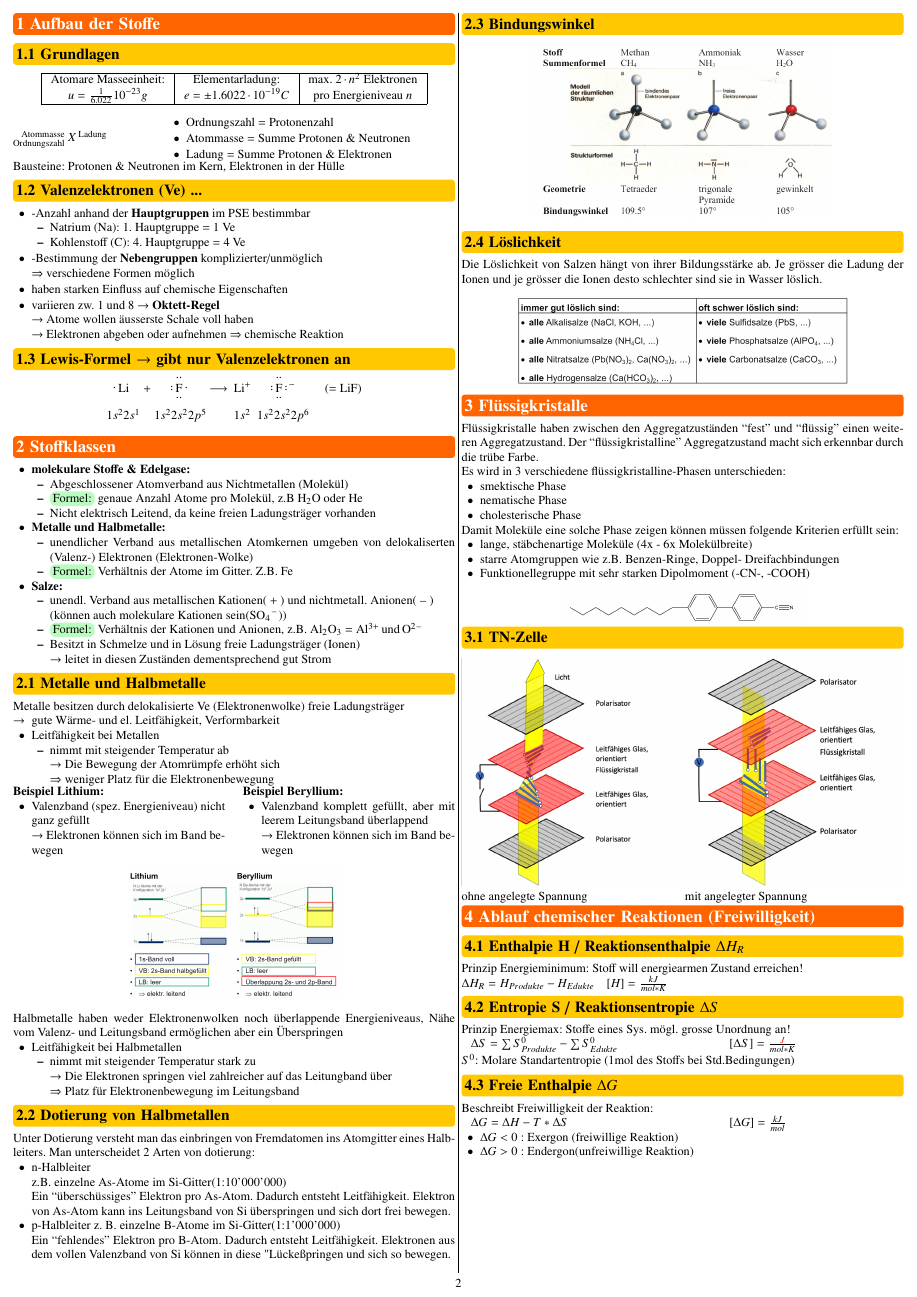
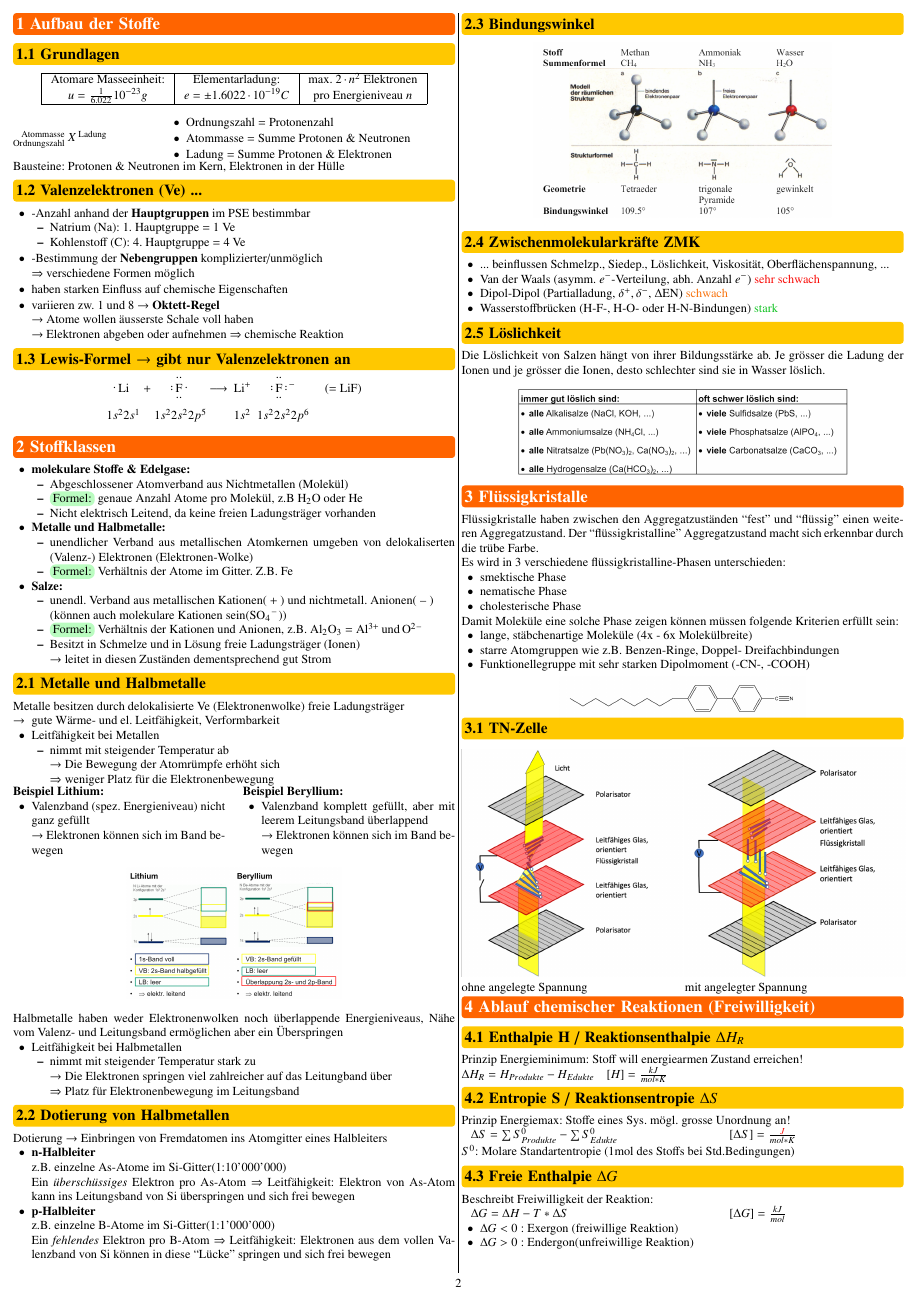
Before and after one commit to FabianSuter/ElChem, a LaTeX document (Elchem.tex, which reads Sections/02_Stoffklassen.tex): page 2 of 4. Compiled offline with pdfLaTeX.

Commit message:
Rest von Stoffklassen, ZMK hinzugefügt

```diff
--- a/Sections/02_Stoffklassen.tex
+++ b/Sections/02_Stoffklassen.tex
@@ -67,20 +67,32 @@
     % \begin{itemize}
     %     \item Leitfähigkeit nimmt mit zunehmender Temperatur stark zu.\\Die Elektronen springen viel zahlreicher auf das Leitungband über wodurch im Leitungsband wiederum Platz für Elektronenbewegung geschaffen wird.
     % \end{itemize}
+
 \subsection{Dotierung von Halbmetallen}
-    Unter Dotierung versteht man das einbringen von Fremdatomen ins Atomgitter eines Halbleiters. Man unterscheidet 2 Arten von dotierung:
+    Dotierung $\rightarrow$ Einbringen von Fremdatomen ins Atomgitter eines Halbleiters
     \begin{itemize}
-        \item n-Halbleiter\\
-        z.B. einzelne As-Atome im Si-Gitter(1:10'000'000)\\Ein ``überschüssiges'' Elektron pro As-Atom. Dadurch entsteht Leitfähigkeit. Elektron von As-Atom kann ins Leitungsband von Si überspringen und sich dort frei bewegen.
-        \item p-Halbleiter
-        z. B. einzelne B-Atome im Si-Gitter(1:1'000'000)\\Ein ``fehlendes'' Elektron pro B-Atom. Dadurch entsteht Leitfähigkeit. Elektronen aus dem vollen Valenzband von Si können in diese "Lücke" springen und sich so bewegen.
+        \item \textbf{n-Halbleiter}
+        \item[] z.B. einzelne As-Atome im Si-Gitter(1:10'000'000)
+        \item[] Ein \textit{überschüssiges} Elektron pro As-Atom $\Rightarrow$ Leitfähigkeit: Elektron von As-Atom kann ins Leitungsband von Si überspringen und sich frei bewegen
+        \item \textbf{p-Halbleiter}
+        \item[] z.B. einzelne B-Atome im Si-Gitter(1:1'000'000)
+        \item[] Ein \textit{fehlendes} Elektron pro B-Atom $\Rightarrow$ Leitfähigkeit: Elektronen aus dem vollen Valenzband von Si können in diese ``Lücke'' springen und sich frei bewegen
     \end{itemize}
 \subsection{Bindungswinkel}
     \begin{center}
     \includegraphics[height=4cm]{pictures/Winkel.png}
     \end{center}
+
+\subsection{Zwischenmolekularkräfte ZMK}
+    \begin{itemize}
+        \item ... beinflussen Schmelzp., Siedep., Löslichkeit, Viskosität, Oberflächenspannung, ...
+        \item Van der Waals (asymm. $e^-$-Verteilung, abh. Anzahl $e^-$) \textcolor{red}{sehr schwach}
+        \item Dipol-Dipol (Partialladung, $\delta^+, \delta^-$, $\Delta$EN) \textcolor{orange}{schwach}
+        \item Wasserstoffbrücken (H-F-, H-O- oder H-N-Bindungen) \textcolor{green!80!black}{stark}
+    \end{itemize}
+
 \subsection{Löslichkeit}
-    Die Löslichkeit von Salzen hängt von ihrer Bildungsstärke ab. Je grösser die Ladung der Ionen und je grösser die Ionen desto schlechter sind sie in Wasser löslich.
+    Die Löslichkeit von Salzen hängt von ihrer Bildungsstärke ab. Je grösser die Ladung der Ionen und je grösser die Ionen, desto schlechter sind sie in Wasser löslich.
     \begin{center}
     \includegraphics[height=2cm]{pictures/Löslichkeit.png}
     \end{center}
```
Also changed, not shown: Elchem.pdf.
